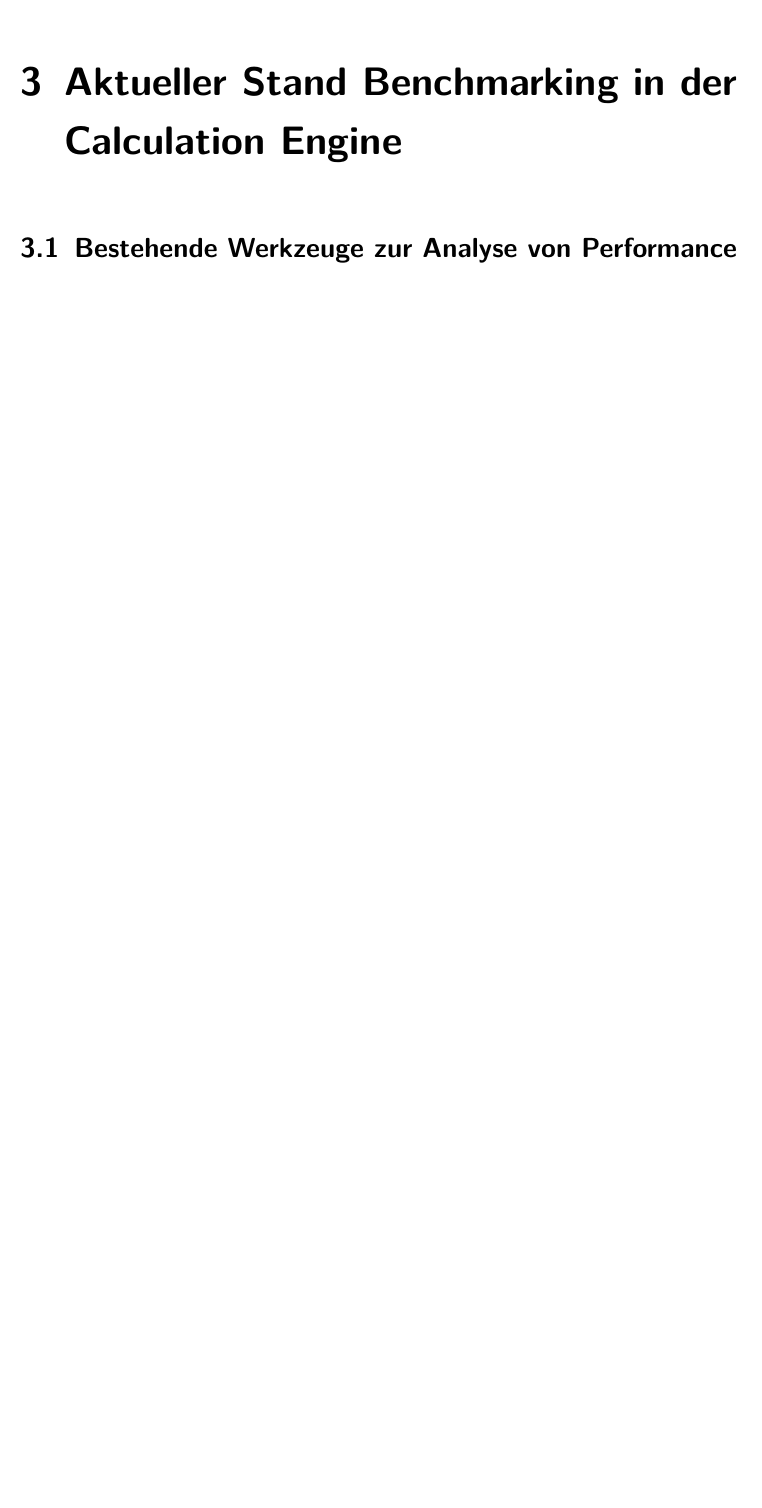
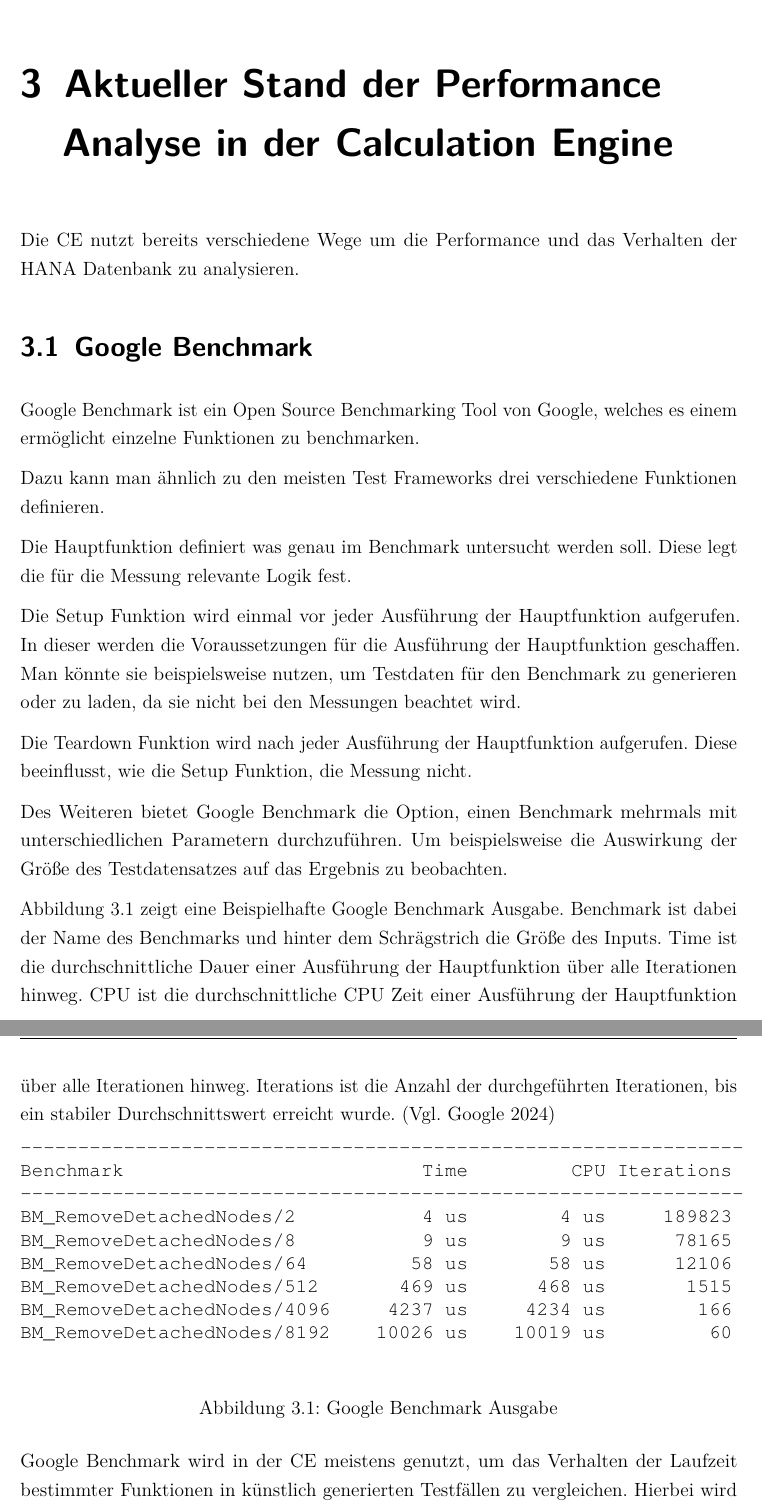
Before and after one commit to JaredHeinrich/Projektarbeit-2, a LaTeX thesis (thesis.tex, which reads Inhalt/00_Latex/praeambel.tex, Inhalt/04_Inhalt/analyse.tex): part of page 13 of 17 before the commit and two parts of pages 13 and 14 of 19 after it, the two joined at a grey line, cut so that both start at the same text, the shorter picture padded with empty space. Compiled offline with pdfLaTeX.

Commit message:
Section Google Benchmark

```diff
--- a/Inhalt/00_Latex/praeambel.tex
+++ b/Inhalt/00_Latex/praeambel.tex
@@ -58,7 +58,7 @@
 \usepackage[
 	backend = biber,                % Verweis auf biber
 	language = auto,
-	style = numeric,                % Nummerierung der Quellen mit Zahlen
+	style = authoryear,                % Nummerierung der Quellen mit Zahlen
 	sorting = none,                 % none = Sortierung nach der Erscheinung im Dokument
 	sortcites = true,               % Sortiert die Quellen innerhalb eines cite-Befehls
 	block = space,                  % Extra Leerzeichen zwischen Blocks
--- a/Inhalt/04_Inhalt/analyse.tex
+++ b/Inhalt/04_Inhalt/analyse.tex
@@ -1,2 +1,54 @@
-\chapter{Aktueller Stand Benchmarking in der \acl{CE}}
-\section{Bestehende Werkzeuge zur Analyse von Performance}
+\chapter{Aktueller Stand der Performance Analyse in der \acl{CE}}
+Die \ac{CE} nutzt bereits verschiedene Wege um die Performance und das
+Verhalten der HANA Datenbank zu analysieren.
+\section{Google Benchmark}
+\label{sec:google_benchmark}
+
+Google Benchmark ist ein Open Source Benchmarking Tool von Google,
+welches es einem ermöglicht einzelne Funktionen zu benchmarken.
+
+Dazu kann man ähnlich zu den meisten Test Frameworks drei verschiedene Funktionen definieren.
+
+Die Hauptfunktion definiert was genau im Benchmark untersucht werden
+soll. Diese legt die für die Messung relevante Logik fest.
+
+Die Setup Funktion wird einmal vor jeder Ausführung der Hauptfunktion
+aufgerufen. In dieser werden die Voraussetzungen für die Ausführung der Hauptfunktion
+geschaffen. Man könnte sie beispielsweise nutzen, um Testdaten für den Benchmark
+zu generieren oder zu laden, da sie nicht bei den Messungen beachtet wird.
+
+Die Teardown Funktion wird nach jeder Ausführung der Hauptfunktion aufgerufen.
+Diese beeinflusst, wie die Setup Funktion, die Messung nicht.
+
+Des Weiteren bietet Google Benchmark die Option, einen Benchmark mehrmals mit
+unterschiedlichen Parametern durchzuführen. Um beispielsweise die Auswirkung
+der Größe des Testdatensatzes auf das Ergebnis zu beobachten.
+
+\autoref{fig:google_benchmark_ausgabe} zeigt eine Beispielhafte Google
+Benchmark Ausgabe. Benchmark ist dabei der Name des Benchmarks und hinter dem
+Schrägstrich die Größe des Inputs. Time ist die durchschnittliche Dauer einer
+Ausführung der Hauptfunktion über alle Iterationen hinweg. CPU ist die
+durchschnittliche CPU Zeit einer Ausführung der Hauptfunktion über alle
+Iterationen hinweg. Iterations ist die Anzahl der durchgeführten Iterationen,
+bis ein stabiler Durchschnittswert erreicht wurde. \autocite[Vgl.][]{GoogleBenchmark}
+
+\begin{figure}[h]
+    \begin{center}
+        \begin{verbatim}
+---------------------------------------------------------------
+Benchmark                          Time         CPU Iterations
+---------------------------------------------------------------
+BM_RemoveDetachedNodes/2           4 us        4 us     189823
+BM_RemoveDetachedNodes/8           9 us        9 us      78165
+BM_RemoveDetachedNodes/64         58 us       58 us      12106
+BM_RemoveDetachedNodes/512       469 us      468 us       1515
+BM_RemoveDetachedNodes/4096     4237 us     4234 us        166
+BM_RemoveDetachedNodes/8192    10026 us    10019 us         60
+        \end{verbatim}
+    \end{center}
+    \caption{Google Benchmark Ausgabe}\label{fig:google_benchmark_ausgabe}
+\end{figure}
+
+Google Benchmark wird in der \ac{CE} meistens genutzt, um das Verhalten der
+Laufzeit bestimmter Funktionen in künstlich generierten Testfällen zu
+vergleichen. Hierbei wird jedoch keine HANA Instanz benötigt, da
--- a/thesis.tex
+++ b/thesis.tex
@@ -7,7 +7,7 @@
 \setboolean{e-Abgabe}{false}    % false=gedruckte Fassung
 
 % ---- Persönlichen Daten:
-\newcommand{\titel}{Benchmarking der Optimierung von Datenbankabfragen in der HANA \acl{CE}}
+\newcommand{\titel}{Performance Analyse der Optimierung von Datenbankabfragen in der HANA \acl{CE}}
 %\newcommand{\titelheader}{Performance Messung und Optimierung in der HANA-Analytics-CalcEngine}
 \newcommand{\arbeit}{Projektarbeit 2}
 \newcommand{\studiengang}{Wirtschaftsinformatik}
```
Also changed, not shown: Inhalt/03_Verzeichnisse/abkuerzungen.tex (+1 -1 lines), Inhalt/04_Inhalt/grundlagen.tex (+8 -2 lines), Inhalt/04_Inhalt/konzept.tex (+3 -0 lines), Inhalt/literatur.bib (+7 -0 lines), thesis.pdf, Inhalt/04_Inhalt/analyse.tex (9 more changed lines).
